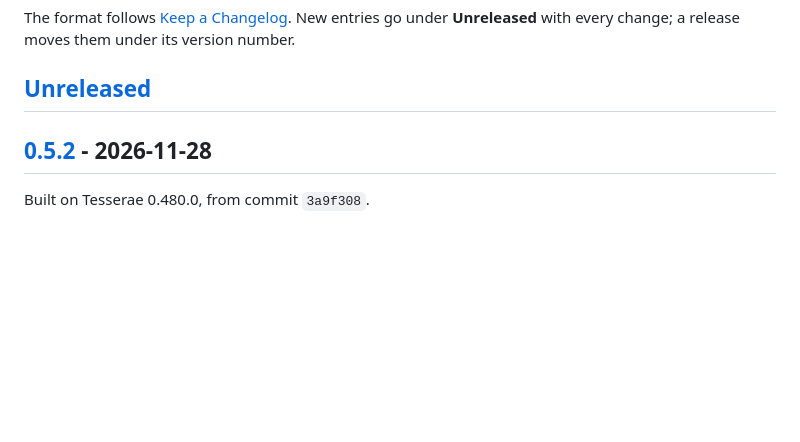
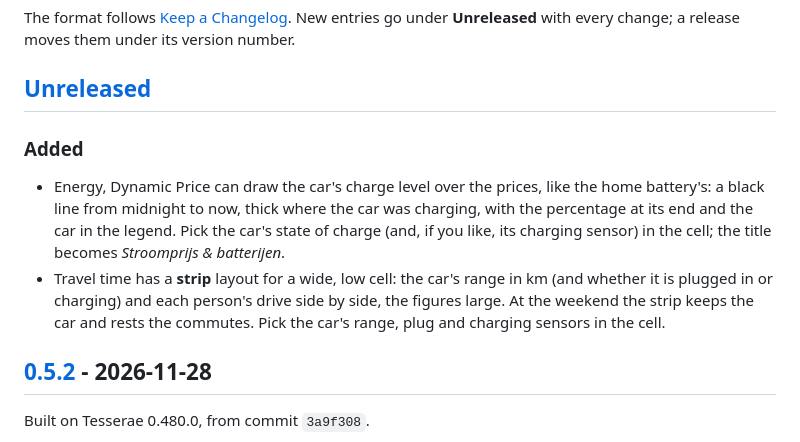
Before and after one commit to Emacee/Tesserae-Paperlesspaper, a Markdown page: tesserae_paperless/CHANGELOG.md, the part around the change. GitHub-like rendering; blank space fills up the shorter version.

```diff
--- a/tesserae_paperless/CHANGELOG.md
+++ b/tesserae_paperless/CHANGELOG.md
@@ -10,6 +10,17 @@ New entries go under **Unreleased** with every change; a release moves them
 under its version number.
 
 ## [Unreleased]
+
+### Added
+- Energy, Dynamic Price can draw the car's charge level over the prices, like
+  the home battery's: a black line from midnight to now, thick where the car was
+  charging, with the percentage at its end and the car in the legend. Pick the
+  car's state of charge (and, if you like, its charging sensor) in the cell; the
+  title becomes *Stroomprijs & batterijen*.
+- Travel time has a **strip** layout for a wide, low cell: the car's range in
+  km (and whether it is plugged in or charging) and each person's drive side by
+  side, the figures large. At the weekend the strip keeps the car and rests the
+  commutes. Pick the car's range, plug and charging sensors in the cell.
 
 ## [0.5.2] - 2026-11-28
 
```
Also changed, not shown: energy_dynamic_price/README.md (+6 -0 lines), travel_time/README.md (+8 -0 lines), energy_dynamic_price/screenshots/car.png (added), 14 other files.
